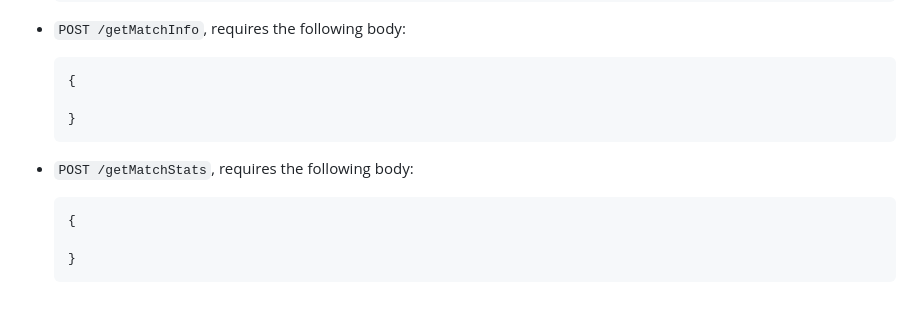
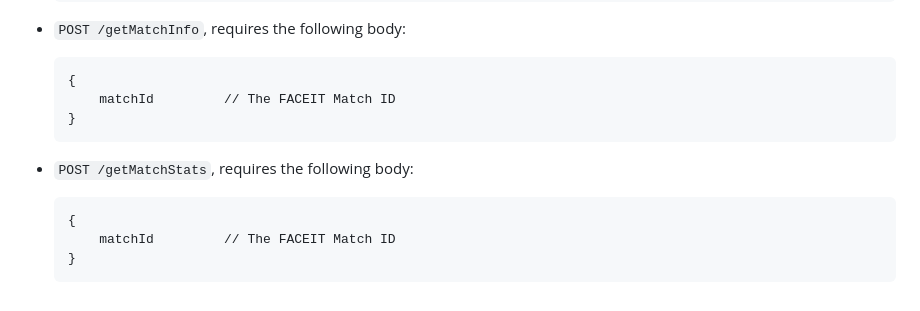
Before and after one commit to alexarne/Lookback-FACEIT, a Markdown page: README.md, the part around the change. Rendered like a GitHub page.

````diff
--- a/README.md
+++ b/README.md
@@ -59,7 +59,7 @@ The server's API is not indended for public use, but is open nonetheless. The se
 
     ```
     {
-
+        matchId         // The FACEIT Match ID
     }
     ```
 
@@ -67,6 +67,6 @@ The server's API is not indended for public use, but is open nonetheless. The se
 
     ```
     {
-
+        matchId         // The FACEIT Match ID
     }
     ```
````
